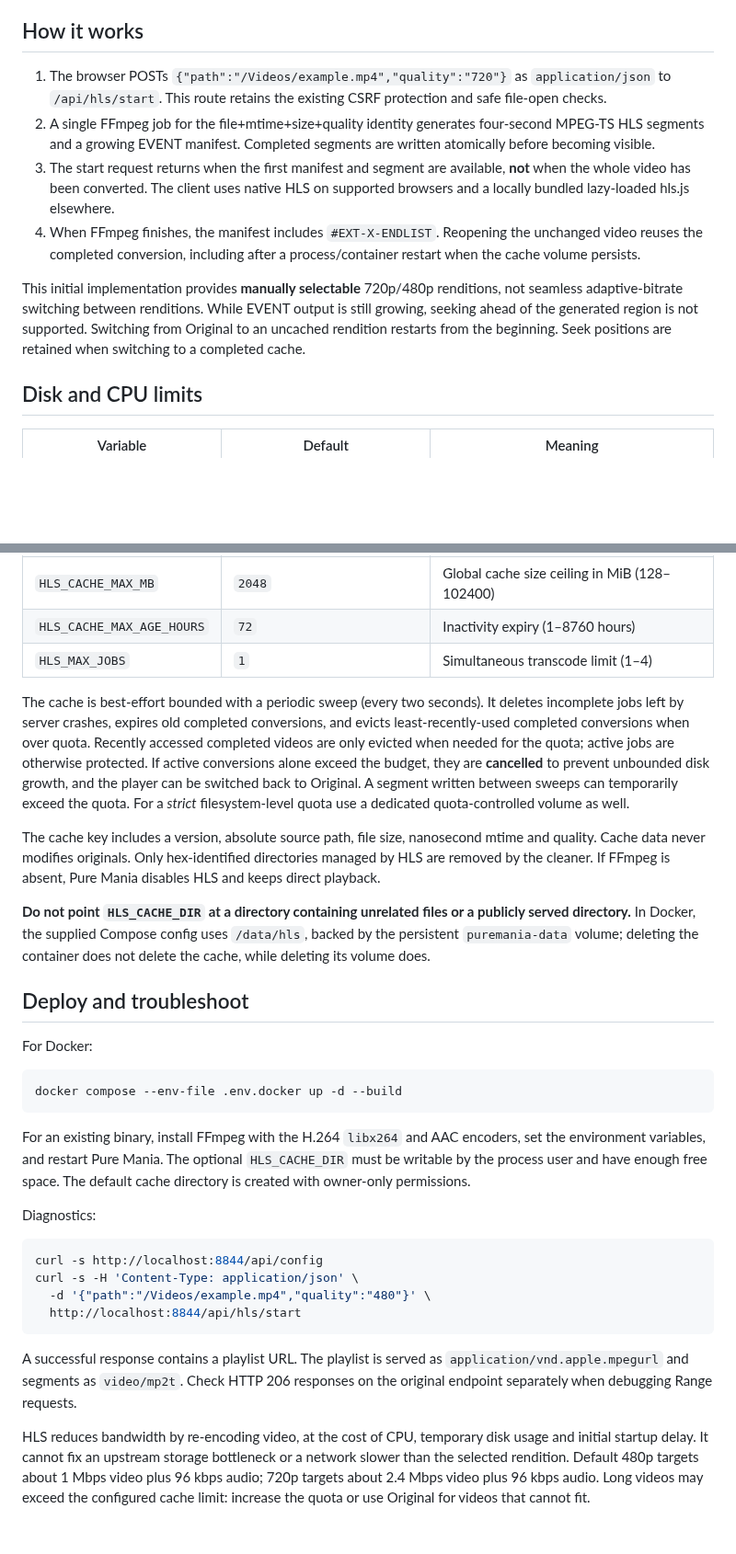
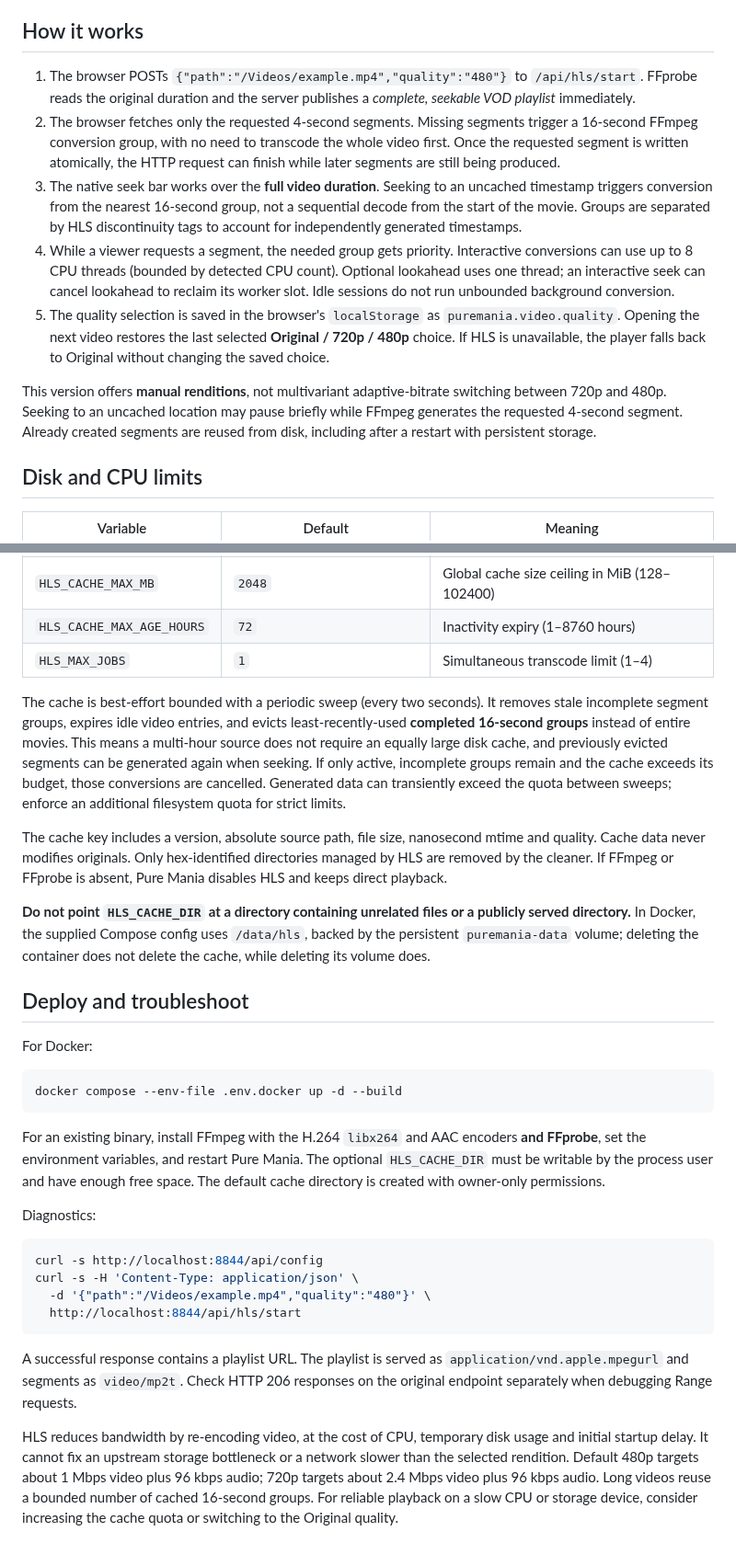
Before and after one commit to haturatu/puremania, a Markdown page: docs/hls.md, 2 parts joined by grey strips. Shown at 92% size. Drawn GitHub-style; blank space fills up the shorter version.

Commit message:
docs: document viewer-priority CPU bursts, persistent quality and random-access HLS seeking

````diff
--- a/docs/hls.md
+++ b/docs/hls.md
@@ -6,24 +6,32 @@ options are opt-in per playback: choosing Original does not transcode anything.
 
 ## How it works
 
-1. The browser POSTs `{"path":"/Videos/example.mp4","quality":"720"}` as
-   `application/json` to `/api/hls/start`. This route retains the existing
-   CSRF protection and safe file-open checks.
-2. A single FFmpeg job for the file+mtime+size+quality identity generates
-   four-second MPEG-TS HLS segments and a growing EVENT manifest. Completed
-   segments are written atomically before becoming visible.
-3. The start request returns when the first manifest and segment are available,
-   **not** when the whole video has been converted. The client uses native HLS
-   on supported browsers and a locally bundled lazy-loaded hls.js elsewhere.
-4. When FFmpeg finishes, the manifest includes `#EXT-X-ENDLIST`. Reopening
-   the unchanged video reuses the completed conversion, including after a
-   process/container restart when the cache volume persists.
+1. The browser POSTs `{"path":"/Videos/example.mp4","quality":"480"}`
+   to `/api/hls/start`. FFprobe reads the original duration and the server
+   publishes a *complete, seekable VOD playlist* immediately.
+2. The browser fetches only the requested 4-second segments. Missing segments
+   trigger a 16-second FFmpeg conversion group, with no need to transcode the
+   whole video first. Once the requested segment is written atomically, the
+   HTTP request can finish while later segments are still being produced.
+3. The native seek bar works over the **full video duration**. Seeking to an
+   uncached timestamp triggers conversion from the nearest 16-second group,
+   not a sequential decode from the start of the movie. Groups are separated
+   by HLS discontinuity tags to account for independently generated timestamps.
+4. While a viewer requests a segment, the needed group gets priority.
+   Interactive conversions can use up to 8 CPU threads (bounded by detected
+   CPU count). Optional lookahead uses one thread; an interactive seek can
+   cancel lookahead to reclaim its worker slot. Idle sessions do not run
+   unbounded background conversion.
+5. The quality selection is saved in the browser's `localStorage` as
+   `puremania.video.quality`. Opening the next video restores the last
+   selected **Original / 720p / 480p** choice. If HLS is unavailable, the
+   player falls back to Original without changing the saved choice.
 
-This initial implementation provides **manually selectable** 720p/480p
-renditions, not seamless adaptive-bitrate switching between renditions.
-While EVENT output is still growing, seeking ahead of the generated region is
-not supported. Switching from Original to an uncached rendition restarts from
-the beginning. Seek positions are retained when switching to a completed cache.
+This version offers **manual renditions**, not multivariant adaptive-bitrate
+switching between 720p and 480p. Seeking to an uncached location may pause
+briefly while FFmpeg generates the requested 4-second segment. Already created
+segments are reused from disk, including after a restart with persistent
+storage.
 
 ## Disk and CPU limits
 
@@ -36,19 +44,18 @@ the beginning. Seek positions are retained when switching to a completed cache.
 | `HLS_MAX_JOBS` | `1` | Simultaneous transcode limit (1–4) |
 
 The cache is best-effort bounded with a periodic sweep (every two seconds).
-It deletes incomplete jobs left by server crashes, expires old completed
-conversions, and evicts least-recently-used completed conversions when over
-quota. Recently accessed completed videos are only evicted when needed for the
-quota; active jobs are otherwise protected. If active conversions alone exceed
-the budget, they are **cancelled** to prevent unbounded disk growth, and the
-player can be switched back to Original. A segment written between sweeps can
-temporarily exceed the quota. For a *strict* filesystem-level quota use a
-dedicated quota-controlled volume as well.
+It removes stale incomplete segment groups, expires idle video entries, and
+evicts least-recently-used **completed 16-second groups** instead of entire
+movies. This means a multi-hour source does not require an equally large disk
+cache, and previously evicted segments can be generated again when seeking.
+If only active, incomplete groups remain and the cache exceeds its budget,
+those conversions are cancelled. Generated data can transiently exceed the
+quota between sweeps; enforce an additional filesystem quota for strict limits.
 
 The cache key includes a version, absolute source path, file size,
 nanosecond mtime and quality. Cache data never modifies originals. Only
 hex-identified directories managed by HLS are removed by the cleaner.
-If FFmpeg is absent, Pure Mania disables HLS and keeps direct playback.
+If FFmpeg or FFprobe is absent, Pure Mania disables HLS and keeps direct playback.
 
 **Do not point `HLS_CACHE_DIR` at a directory containing unrelated files or
 a publicly served directory.** In Docker, the supplied Compose config uses
@@ -64,7 +71,7 @@ docker compose --env-file .env.docker up -d --build
 ```
 
 For an existing binary, install FFmpeg with the H.264 `libx264` and AAC
-encoders, set the environment variables, and restart Pure Mania. The optional
+encoders **and FFprobe**, set the environment variables, and restart Pure Mania. The optional
 `HLS_CACHE_DIR` must be writable by the process user and have enough free
 space. The default cache directory is created with owner-only permissions.
 
@@ -86,5 +93,6 @@ HLS reduces bandwidth by re-encoding video, at the cost of CPU, temporary
 disk usage and initial startup delay. It cannot fix an upstream storage
 bottleneck or a network slower than the selected rendition. Default 480p
 targets about 1 Mbps video plus 96 kbps audio; 720p targets about 2.4 Mbps
-video plus 96 kbps audio. Long videos may exceed the configured cache limit:
-increase the quota or use Original for videos that cannot fit.
+video plus 96 kbps audio. Long videos reuse a bounded number of cached 16-second groups. For reliable
+playback on a slow CPU or storage device, consider increasing the cache quota
+or switching to the Original quality.
````
